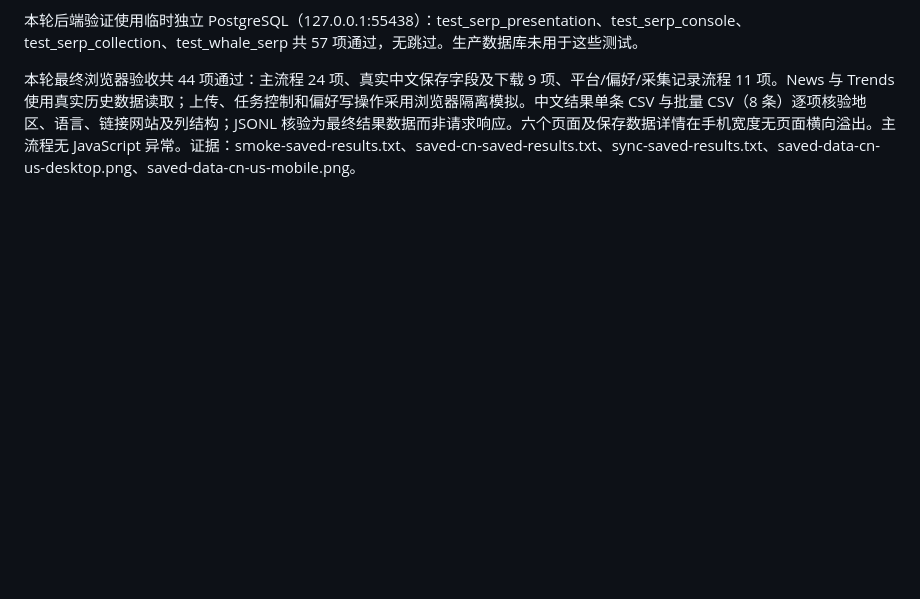
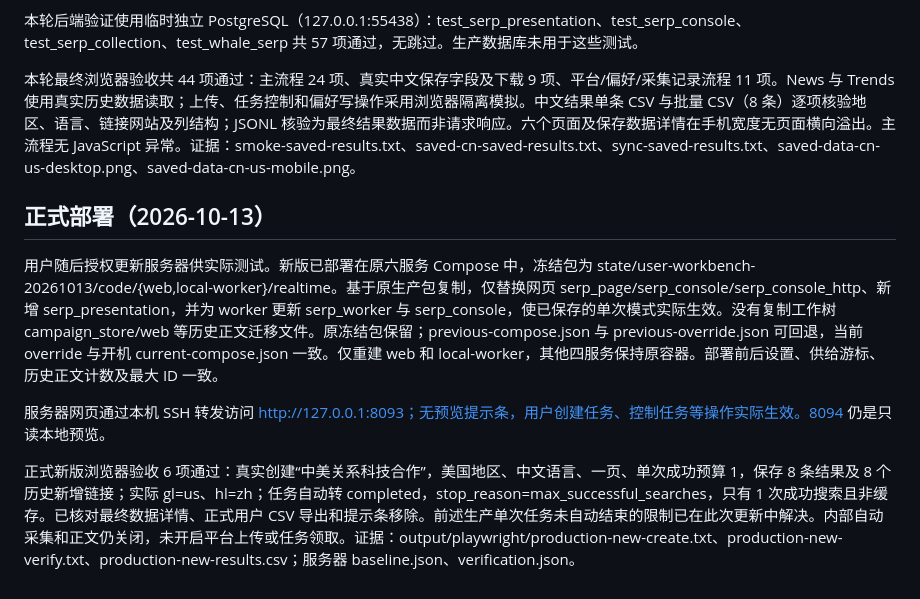
Before and after one commit to Ally1212/realtime-web-search, a Markdown page: docs/user-workbench-redesign-2026-10-12.md, the part around the change. GitHub-like rendering; blank space fills up the shorter version.

Commit message:
Document production workbench deployment and live verification

```diff
--- a/docs/user-workbench-redesign-2026-10-12.md
+++ b/docs/user-workbench-redesign-2026-10-12.md
@@ -54,3 +54,11 @@
 本轮后端验证使用临时独立 PostgreSQL（127.0.0.1:55438）：test_serp_presentation、test_serp_console、test_serp_collection、test_whale_serp 共 57 项通过，无跳过。生产数据库未用于这些测试。
 
 本轮最终浏览器验收共 44 项通过：主流程 24 项、真实中文保存字段及下载 9 项、平台/偏好/采集记录流程 11 项。News 与 Trends 使用真实历史数据读取；上传、任务控制和偏好写操作采用浏览器隔离模拟。中文结果单条 CSV 与批量 CSV（8 条）逐项核验地区、语言、链接网站及列结构；JSONL 核验为最终结果数据而非请求响应。六个页面及保存数据详情在手机宽度无页面横向溢出。主流程无 JavaScript 异常。证据：smoke-saved-results.txt、saved-cn-saved-results.txt、sync-saved-results.txt、saved-data-cn-us-desktop.png、saved-data-cn-us-mobile.png。
+
+## 正式部署（2026-10-13）
+
+用户随后授权更新服务器供实际测试。新版已部署在原六服务 Compose 中，冻结包为 state/user-workbench-20261013/code/{web,local-worker}/realtime。基于原生产包复制，仅替换网页 serp_page/serp_console/serp_console_http、新增 serp_presentation，并为 worker 更新 serp_worker 与 serp_console，使已保存的单次模式实际生效。没有复制工作树 campaign_store/web 等历史正文迁移文件。原冻结包保留；previous-compose.json 与 previous-override.json 可回退，当前 override 与开机 current-compose.json 一致。仅重建 web 和 local-worker，其他四服务保持原容器。部署前后设置、供给游标、历史正文计数及最大 ID 一致。
+
+服务器网页通过本机 SSH 转发访问 http://127.0.0.1:8093；无预览提示条，用户创建任务、控制任务等操作实际生效。8094 仍是只读本地预览。
+
+正式新版浏览器验收 6 项通过：真实创建“中美关系科技合作”，美国地区、中文语言、一页、单次成功预算 1，保存 8 条结果及 8 个历史新增链接；实际 gl=us、hl=zh；任务自动转 completed，stop_reason=max_successful_searches，只有 1 次成功搜索且非缓存。已核对最终数据详情、正式用户 CSV 导出和提示条移除。前述生产单次任务未自动结束的限制已在此次更新中解决。内部自动采集和正文仍关闭，未开启平台上传或任务领取。证据：output/playwright/production-new-create.txt、production-new-verify.txt、production-new-results.csv；服务器 baseline.json、verification.json。
```
